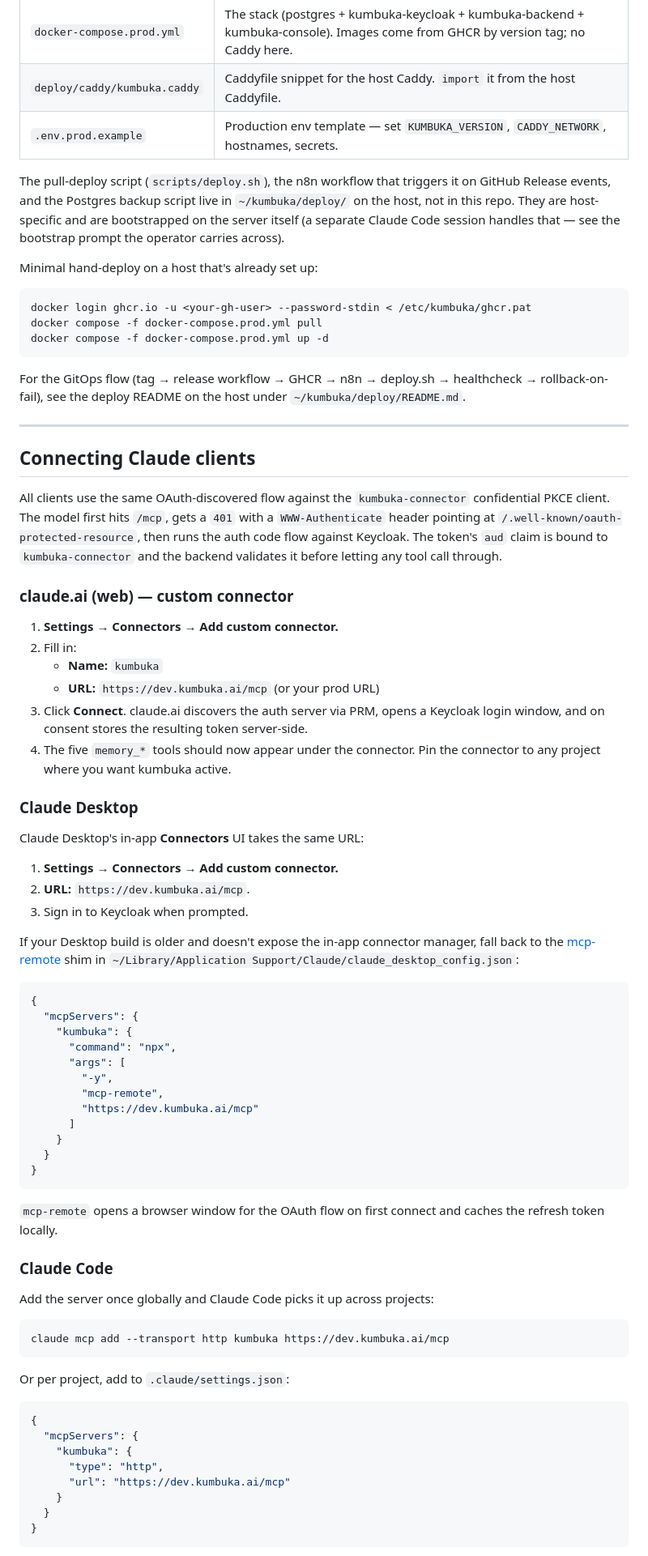
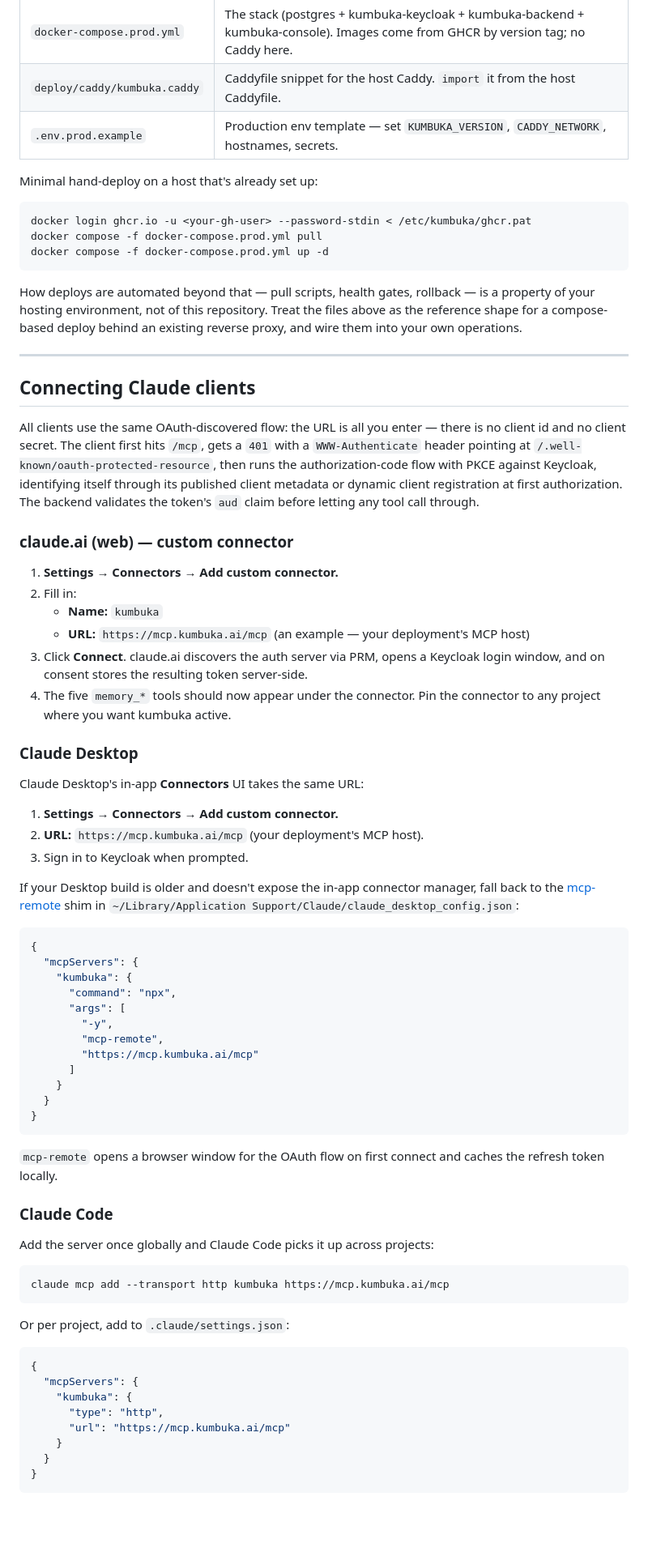
Before and after one commit to Kumbuka-ai/kumbuka-server, a Markdown page: README.md, the part around one of its changes. Shown at 81% size. GitHub-like rendering; blank space fills up the shorter version.

````diff
--- a/README.md
+++ b/README.md
@@ -219,13 +224,6 @@ Three pieces in this repo together describe a production deploy:
 | `deploy/caddy/kumbuka.caddy` | Caddyfile snippet for the host Caddy. `import` it from the host Caddyfile. |
 | `.env.prod.example` | Production env template — set `KUMBUKA_VERSION`, `CADDY_NETWORK`, hostnames, secrets. |
 
-The pull-deploy script (`scripts/deploy.sh`), the n8n workflow that
-triggers it on GitHub Release events, and the Postgres backup script
-live in `~/kumbuka/deploy/` on the host, not in this repo. They are
-host-specific and are bootstrapped on the server itself (a separate
-Claude Code session handles that — see the bootstrap prompt the
-operator carries across).
-
 Minimal hand-deploy on a host that's already set up:
 
 ```bash
@@ -234,27 +232,31 @@ docker compose -f docker-compose.prod.yml pull
 docker compose -f docker-compose.prod.yml up -d
 ```
 
-For the GitOps flow (tag → release workflow → GHCR → n8n → deploy.sh →
-healthcheck → rollback-on-fail), see the deploy README on the host
-under `~/kumbuka/deploy/README.md`.
+How deploys are automated beyond that — pull scripts, health gates,
+rollback — is a property of your hosting environment, not of this
+repository. Treat the files above as the reference shape for a
+compose-based deploy behind an existing reverse proxy, and wire them
+into your own operations.
 
 ---
 
 ## Connecting Claude clients
 
-All clients use the same OAuth-discovered flow against the
-`kumbuka-connector` confidential PKCE client. The model first hits
+All clients use the same OAuth-discovered flow: the URL is all you
+enter — there is no client id and no client secret. The client first hits
 `/mcp`, gets a `401` with a `WWW-Authenticate` header pointing at
-`/.well-known/oauth-protected-resource`, then runs the auth code flow
-against Keycloak. The token's `aud` claim is bound to `kumbuka-connector`
-and the backend validates it before letting any tool call through.
+`/.well-known/oauth-protected-resource`, then runs the authorization-code
+flow with PKCE against Keycloak, identifying itself through its published
+client metadata or dynamic client registration at first authorization.
+The backend validates the token's `aud` claim before letting any tool
+call through.
 
 ### claude.ai (web) — custom connector
 
 1. **Settings → Connectors → Add custom connector.**
 2. Fill in:
    - **Name:** `kumbuka`
-   - **URL:** `https://dev.kumbuka.ai/mcp` (or your prod URL)
+   - **URL:** `https://mcp.kumbuka.ai/mcp` (an example — your deployment's MCP host)
 3. Click **Connect**. claude.ai discovers the auth server via PRM, opens
    a Keycloak login window, and on consent stores the resulting token
    server-side.
@@ -266,7 +268,7 @@ and the backend validates it before letting any tool call through.
 Claude Desktop's in-app **Connectors** UI takes the same URL:
 
 1. **Settings → Connectors → Add custom connector.**
-2. **URL:** `https://dev.kumbuka.ai/mcp`.
+2. **URL:** `https://mcp.kumbuka.ai/mcp` (your deployment's MCP host).
 3. Sign in to Keycloak when prompted.
 
 If your Desktop build is older and doesn't expose the in-app connector
@@ -281,7 +283,7 @@ shim in `~/Library/Application Support/Claude/claude_desktop_config.json`:
       "args": [
         "-y",
         "mcp-remote",
-        "https://dev.kumbuka.ai/mcp"
+        "https://mcp.kumbuka.ai/mcp"
       ]
     }
   }
@@ -296,7 +298,7 @@ and caches the refresh token locally.
 Add the server once globally and Claude Code picks it up across projects:
 
 ```bash
-claude mcp add --transport http kumbuka https://dev.kumbuka.ai/mcp
+claude mcp add --transport http kumbuka https://mcp.kumbuka.ai/mcp
 ```
 
 Or per project, add to `.claude/settings.json`:
@@ -306,7 +308,7 @@ Or per project, add to `.claude/settings.json`:
   "mcpServers": {
     "kumbuka": {
       "type": "http",
-      "url": "https://dev.kumbuka.ai/mcp"
+      "url": "https://mcp.kumbuka.ai/mcp"
     }
   }
 }
````
Also changed, not shown: other parts of README.md (+59 -58 lines).
